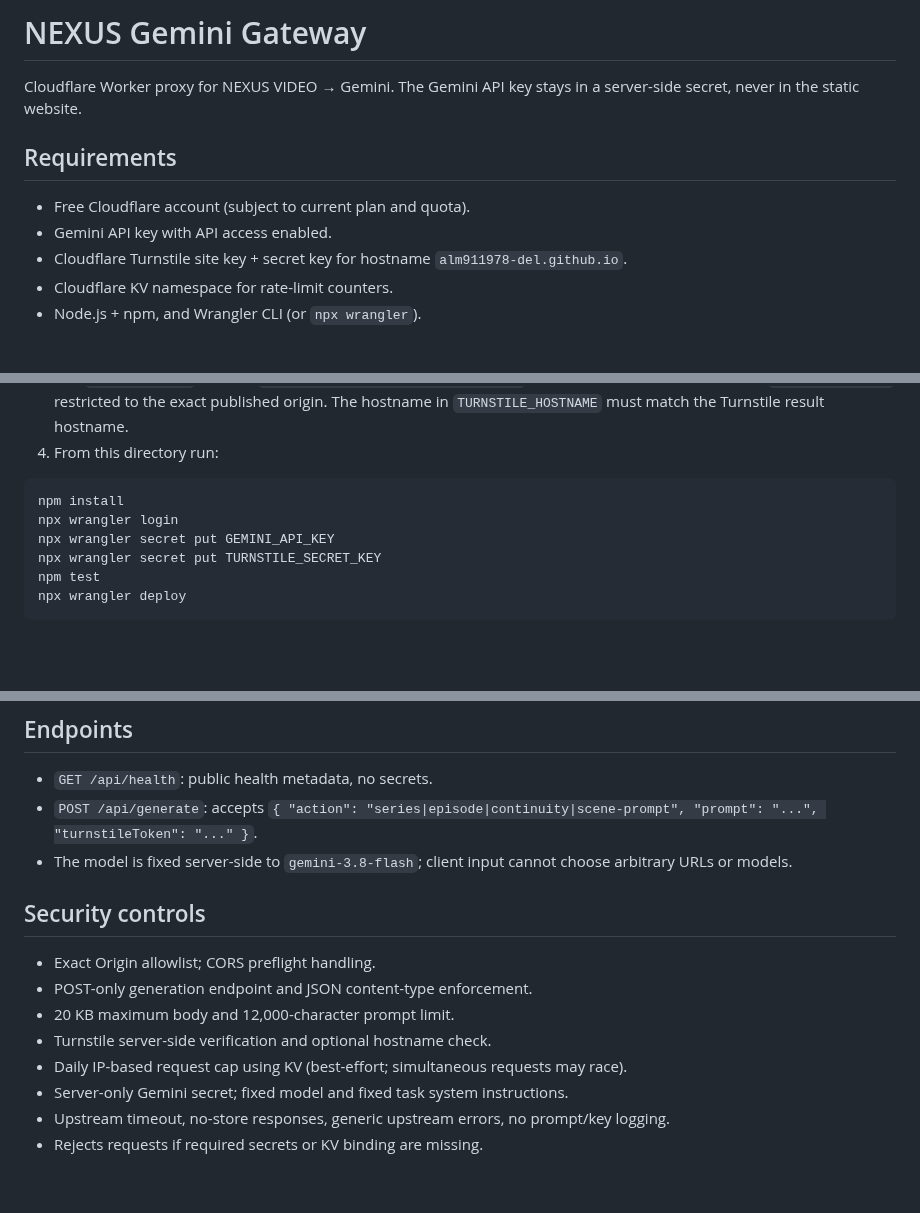
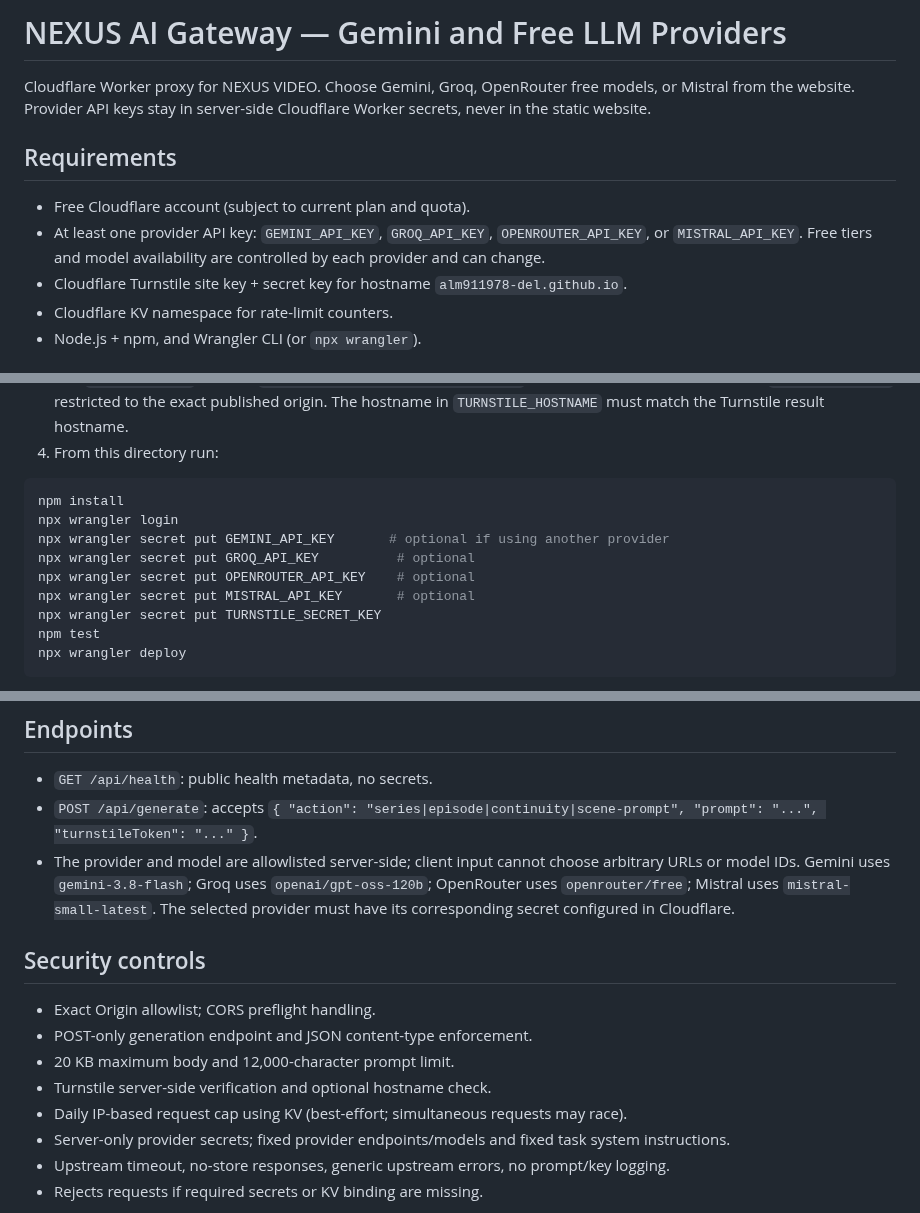
Before and after one commit to alm911978-del/nexus-video-studio, a Markdown page: worker/README.md, 3 parts joined by grey strips. Drawn GitHub-style; blank space fills up the shorter version.

Commit message:
Document free LLM provider setup

````diff
--- a/worker/README.md
+++ b/worker/README.md
@@ -1,10 +1,10 @@
-# NEXUS Gemini Gateway
+# NEXUS AI Gateway — Gemini and Free LLM Providers
 
-Cloudflare Worker proxy for NEXUS VIDEO → Gemini. The Gemini API key stays in a server-side secret, never in the static website.
+Cloudflare Worker proxy for NEXUS VIDEO. Choose Gemini, Groq, OpenRouter free models, or Mistral from the website. Provider API keys stay in server-side Cloudflare Worker secrets, never in the static website.
 
 ## Requirements
 - Free Cloudflare account (subject to current plan and quota).
-- Gemini API key with API access enabled.
+- At least one provider API key: `GEMINI_API_KEY`, `GROQ_API_KEY`, `OPENROUTER_API_KEY`, or `MISTRAL_API_KEY`. Free tiers and model availability are controlled by each provider and can change.
 - Cloudflare Turnstile site key + secret key for hostname `alm911978-del.github.io`.
 - Cloudflare KV namespace for rate-limit counters.
 - Node.js + npm, and Wrangler CLI (or `npx wrangler`).
@@ -18,7 +18,10 @@ Cloudflare Worker proxy for NEXUS VIDEO → Gemini. The Gemini API key stays in
 ```bash
 npm install
 npx wrangler login
-npx wrangler secret put GEMINI_API_KEY
+npx wrangler secret put GEMINI_API_KEY       # optional if using another provider
+npx wrangler secret put GROQ_API_KEY          # optional
+npx wrangler secret put OPENROUTER_API_KEY    # optional
+npx wrangler secret put MISTRAL_API_KEY       # optional
 npx wrangler secret put TURNSTILE_SECRET_KEY
 npm test
 npx wrangler deploy
@@ -33,7 +36,7 @@ When prompted for each secret, paste it only into the terminal prompt. Do not pu
 ## Endpoints
 - `GET /api/health`: public health metadata, no secrets.
 - `POST /api/generate`: accepts `{ "action": "series|episode|continuity|scene-prompt", "prompt": "...", "turnstileToken": "..." }`.
-- The model is fixed server-side to `gemini-3.8-flash`; client input cannot choose arbitrary URLs or models.
+- The provider and model are allowlisted server-side; client input cannot choose arbitrary URLs or model IDs. Gemini uses `gemini-3.8-flash`; Groq uses `openai/gpt-oss-120b`; OpenRouter uses `openrouter/free`; Mistral uses `mistral-small-latest`. The selected provider must have its corresponding secret configured in Cloudflare.
 
 ## Security controls
 - Exact Origin allowlist; CORS preflight handling.
@@ -41,7 +44,7 @@ When prompted for each secret, paste it only into the terminal prompt. Do not pu
 - 20 KB maximum body and 12,000-character prompt limit.
 - Turnstile server-side verification and optional hostname check.
 - Daily IP-based request cap using KV (best-effort; simultaneous requests may race).
-- Server-only Gemini secret; fixed model and fixed task system instructions.
+- Server-only provider secrets; fixed provider endpoints/models and fixed task system instructions.
 - Upstream timeout, no-store responses, generic upstream errors, no prompt/key logging.
 - Rejects requests if required secrets or KV binding are missing.
 
````
